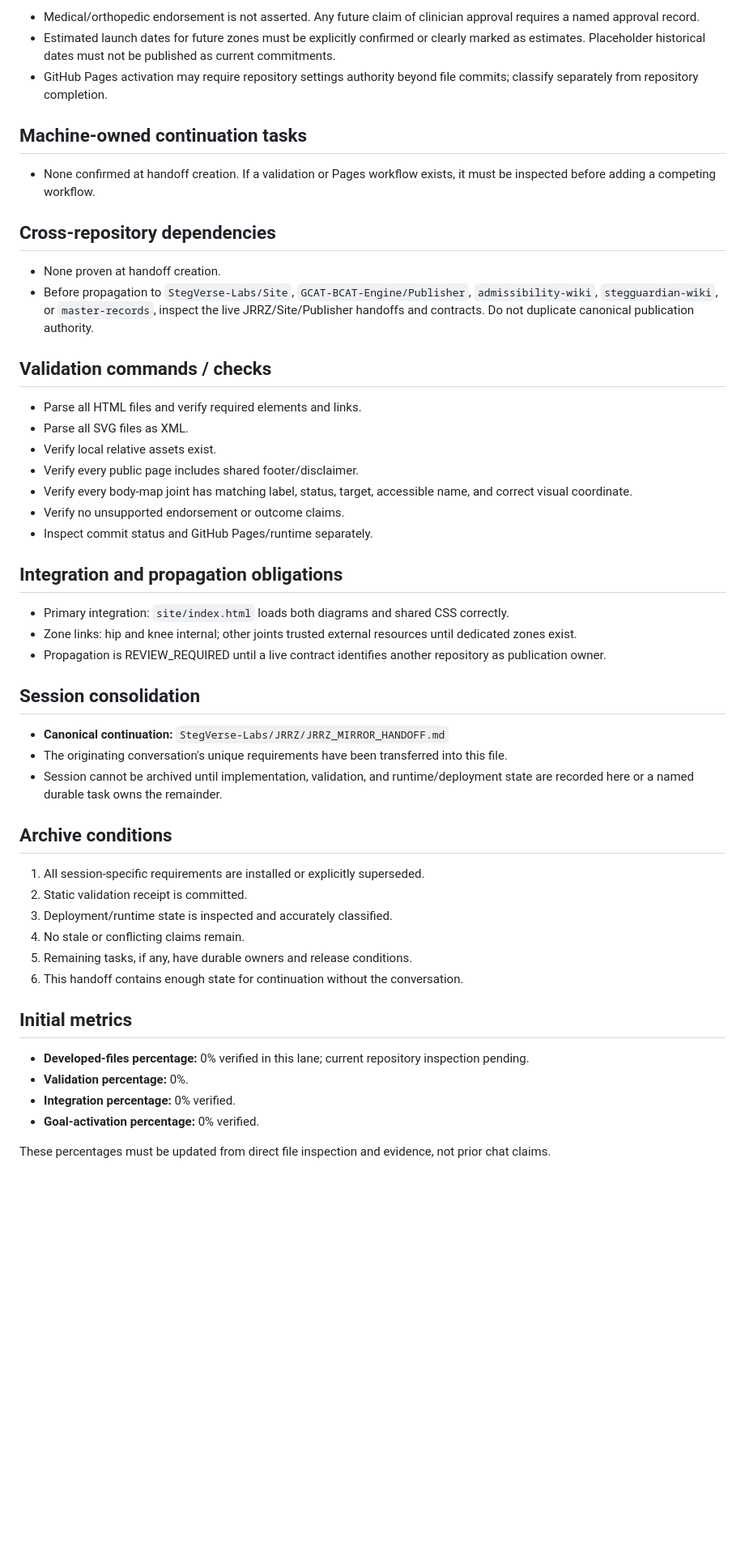
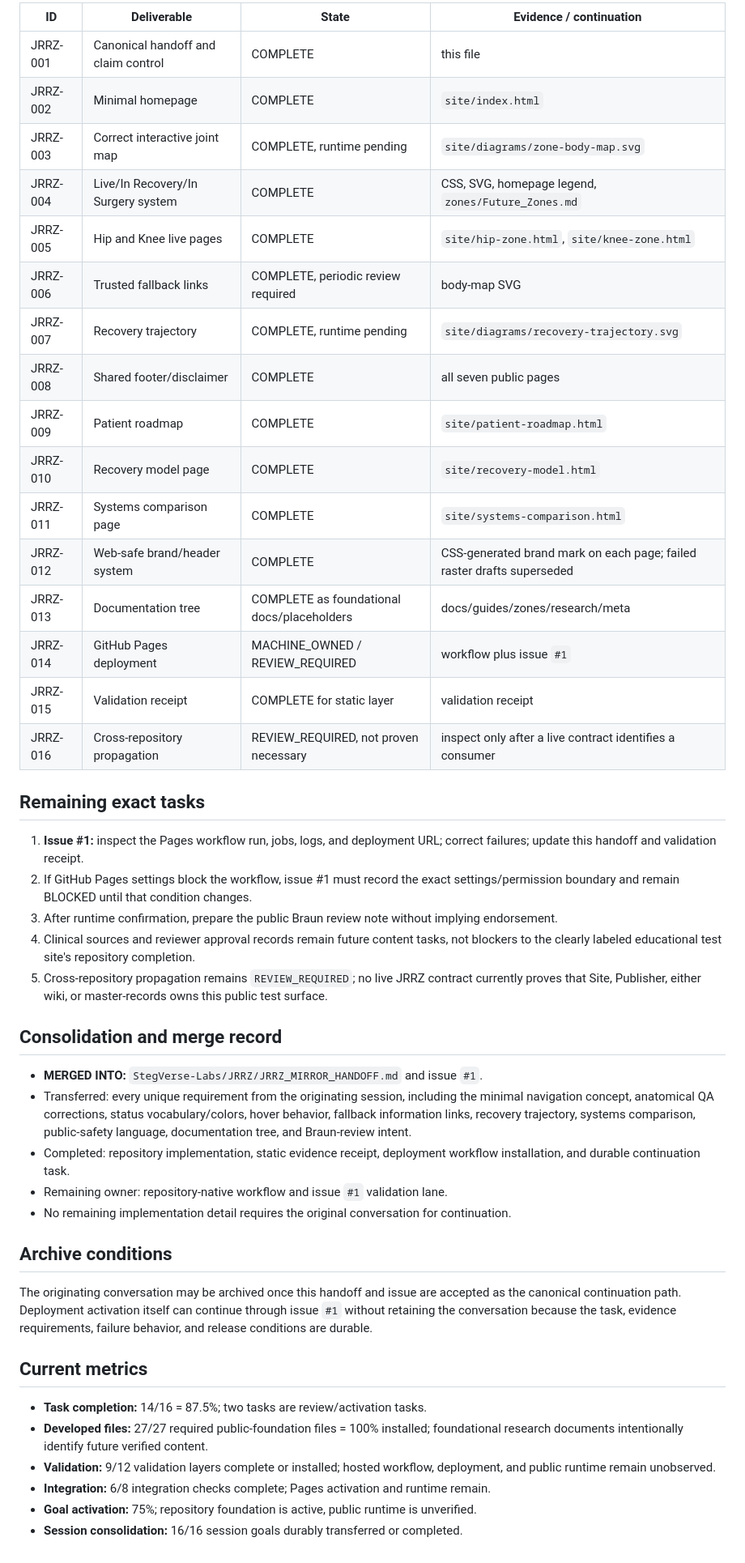
Before and after one commit to StegVerse-Labs/JRRZ, a Markdown page: JRRZ_MIRROR_HANDOFF.md, the part around one of its changes. Shown at 81% size. Rendered like a GitHub page; blank space fills up the shorter version.

```diff
--- a/JRRZ_MIRROR_HANDOFF.md
+++ b/JRRZ_MIRROR_HANDOFF.md
@@ -114,53 +116,48 @@
 
-- Medical/orthopedic endorsement is not asserted. Any future claim of clinician approval requires a named approval record.
-- Estimated launch dates for future zones must be explicitly confirmed or clearly marked as estimates. Placeholder historical dates must not be published as current commitments.
-- GitHub Pages activation may require repository settings authority beyond file commits; classify separately from repository completion.
+| ID | Deliverable | State | Evidence / continuation |
+|---|---|---|---|
+| JRRZ-001 | Canonical handoff and claim control | COMPLETE | this file |
+| JRRZ-002 | Minimal homepage | COMPLETE | `site/index.html` |
+| JRRZ-003 | Correct interactive joint map | COMPLETE, runtime pending | `site/diagrams/zone-body-map.svg` |
+| JRRZ-004 | Live/In Recovery/In Surgery system | COMPLETE | CSS, SVG, homepage legend, `zones/Future_Zones.md` |
+| JRRZ-005 | Hip and Knee live pages | COMPLETE | `site/hip-zone.html`, `site/knee-zone.html` |
+| JRRZ-006 | Trusted fallback links | COMPLETE, periodic review required | body-map SVG |
+| JRRZ-007 | Recovery trajectory | COMPLETE, runtime pending | `site/diagrams/recovery-trajectory.svg` |
+| JRRZ-008 | Shared footer/disclaimer | COMPLETE | all seven public pages |
+| JRRZ-009 | Patient roadmap | COMPLETE | `site/patient-roadmap.html` |
+| JRRZ-010 | Recovery model page | COMPLETE | `site/recovery-model.html` |
+| JRRZ-011 | Systems comparison page | COMPLETE | `site/systems-comparison.html` |
+| JRRZ-012 | Web-safe brand/header system | COMPLETE | CSS-generated brand mark on each page; failed raster drafts superseded |
+| JRRZ-013 | Documentation tree | COMPLETE as foundational docs/placeholders | docs/guides/zones/research/meta |
+| JRRZ-014 | GitHub Pages deployment | MACHINE_OWNED / REVIEW_REQUIRED | workflow plus issue `#1` |
+| JRRZ-015 | Validation receipt | COMPLETE for static layer | validation receipt |
+| JRRZ-016 | Cross-repository propagation | REVIEW_REQUIRED, not proven necessary | inspect only after a live contract identifies a consumer |
 
-## Machine-owned continuation tasks
+## Remaining exact tasks
 
-- None confirmed at handoff creation. If a validation or Pages workflow exists, it must be inspected before adding a competing workflow.
+1. **Issue #1:** inspect the Pages workflow run, jobs, logs, and deployment URL; correct failures; update this handoff and validation receipt.
+2. If GitHub Pages settings block the workflow, issue #1 must record the exact settings/permission boundary and remain BLOCKED until that condition changes.
+3. After runtime confirmation, prepare the public Braun review note without implying endorsement.
+4. Clinical sources and reviewer approval records remain future content tasks, not blockers to the clearly labeled educational test site's repository completion.
+5. Cross-repository propagation remains `REVIEW_REQUIRED`; no live JRRZ contract currently proves that Site, Publisher, either wiki, or master-records owns this public test surface.
 
-## Cross-repository dependencies
+## Consolidation and merge record
 
-- None proven at handoff creation.
-- Before propagation to `StegVerse-Labs/Site`, `GCAT-BCAT-Engine/Publisher`, `admissibility-wiki`, `stegguardian-wiki`, or `master-records`, inspect the live JRRZ/Site/Publisher handoffs and contracts. Do not duplicate canonical publication authority.
-
-## Validation commands / checks
-
-- Parse all HTML files and verify required elements and links.
-- Parse all SVG files as XML.
-- Verify local relative assets exist.
-- Verify every public page includes shared footer/disclaimer.
-- Verify every body-map joint has matching label, status, target, accessible name, and correct visual coordinate.
-- Verify no unsupported endorsement or outcome claims.
-- Inspect commit status and GitHub Pages/runtime separately.
-
-## Integration and propagation obligations
-
-- Primary integration: `site/index.html` loads both diagrams and shared CSS correctly.
-- Zone links: hip and knee internal; other joints trusted external resources until dedicated zones exist.
-- Propagation is REVIEW_REQUIRED until a live contract identifies another repository as publication owner.
-
-## Session consolidation
-
-- **Canonical continuation:** `StegVerse-Labs/JRRZ/JRRZ_MIRROR_HANDOFF.md`
-- The originating conversation's unique requirements have been transferred into this file.
-- Session cannot be archived until implementation, validation, and runtime/deployment state are recorded here or a named durable task owns the remainder.
+- **MERGED INTO:** `StegVerse-Labs/JRRZ/JRRZ_MIRROR_HANDOFF.md` and issue `#1`.
+- Transferred: every unique requirement from the originating session, including the minimal navigation concept, anatomical QA corrections, status vocabulary/colors, hover behavior, fallback information links, recovery trajectory, systems comparison, public-safety language, documentation tree, and Braun-review intent.
+- Completed: repository implementation, static evidence receipt, deployment workflow installation, and durable continuation task.
+- Remaining owner: repository-native workflow and issue `#1` validation lane.
+- No remaining implementation detail requires the original conversation for continuation.
 
 ## Archive conditions
 
-1. All session-specific requirements are installed or explicitly superseded.
-2. Static validation receipt is committed.
-3. Deployment/runtime state is inspected and accurately classified.
-4. No stale or conflicting claims remain.
-5. Remaining tasks, if any, have durable owners and release conditions.
-6. This handoff contains enough state for continuation without the conversation.
+The originating conversation may be archived once this handoff and issue are accepted as the canonical continuation path. Deployment activation itself can continue through issue `#1` without retaining the conversation because the task, evidence requirements, failure behavior, and release conditions are durable.
 
-## Initial metrics
+## Current metrics
 
-- **Developed-files percentage:** 0% verified in this lane; current repository inspection pending.
-- **Validation percentage:** 0%.
-- **Integration percentage:** 0% verified.
-- **Goal-activation percentage:** 0% verified.
-
-These percentages must be updated from direct file inspection and evidence, not prior chat claims.
+- **Task completion:** 14/16 = 87.5%; two tasks are review/activation tasks.
+- **Developed files:** 27/27 required public-foundation files = 100% installed; foundational research documents intentionally identify future verified content.
+- **Validation:** 9/12 validation layers complete or installed; hosted workflow, deployment, and public runtime remain unobserved.
+- **Integration:** 6/8 integration checks complete; Pages activation and runtime remain.
+- **Goal activation:** 75%; repository foundation is active, public runtime is unverified.
+- **Session consolidation:** 16/16 session goals durably transferred or completed.
```
Also changed, not shown: other parts of JRRZ_MIRROR_HANDOFF.md (+85 -83 lines).
